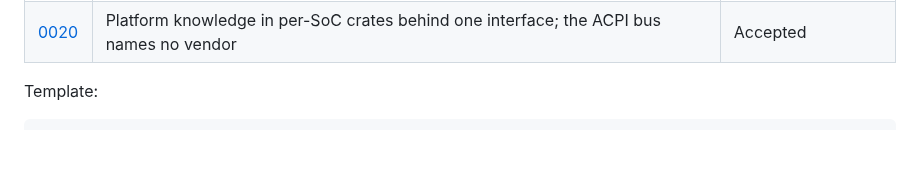
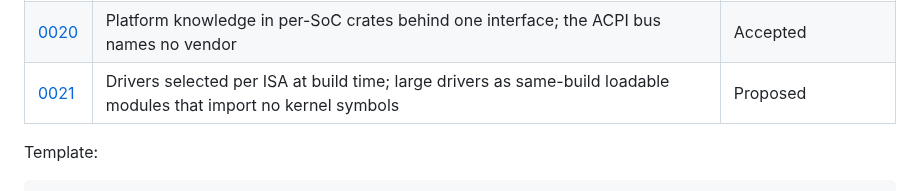
Before and after one commit to JamesKane/AbyssBSD-Rust, a Markdown page: docs/adr/README.md, the part around the change. Rendered like a GitHub page; blank space fills up the shorter version.

```diff
--- a/docs/adr/README.md
+++ b/docs/adr/README.md
@@ -27,6 +27,7 @@ Status values: **Proposed** (awaiting owner confirmation) · **Accepted** · **S
 | [0018](0018-desktop-architecture.md) | The desktop is the AbyssBSD Swift desktop, run unmodified as FreeBSD userland; this repository builds the kernel beneath it | Accepted; amended 2026-10-30 |
 | [0019](0019-networking.md) | Networking: the wire as the specification (differential captures), per-VNET state from the start, host-tested packet, TCP, and crypto crates, lock-free lookups in a network epoch, FreeBSD 15.1's default TCP, `vtnet` on the `EtherQueues` class, in-tree kernel TLS | Accepted |
 | [0020](0020-platform-crates.md) | Platform knowledge in per-SoC crates behind one interface; the ACPI bus names no vendor | Accepted |
+| [0021](0021-driver-selection-and-modules.md) | Drivers selected per ISA at build time; large drivers as same-build loadable modules that import no kernel symbols | Proposed |
 
 Template:
 
```
Also changed, not shown: docs/MODULES.md (added, +470 -0 lines), docs/adr/0021-driver-selection-and-modules.md (added, +65 -0 lines).
